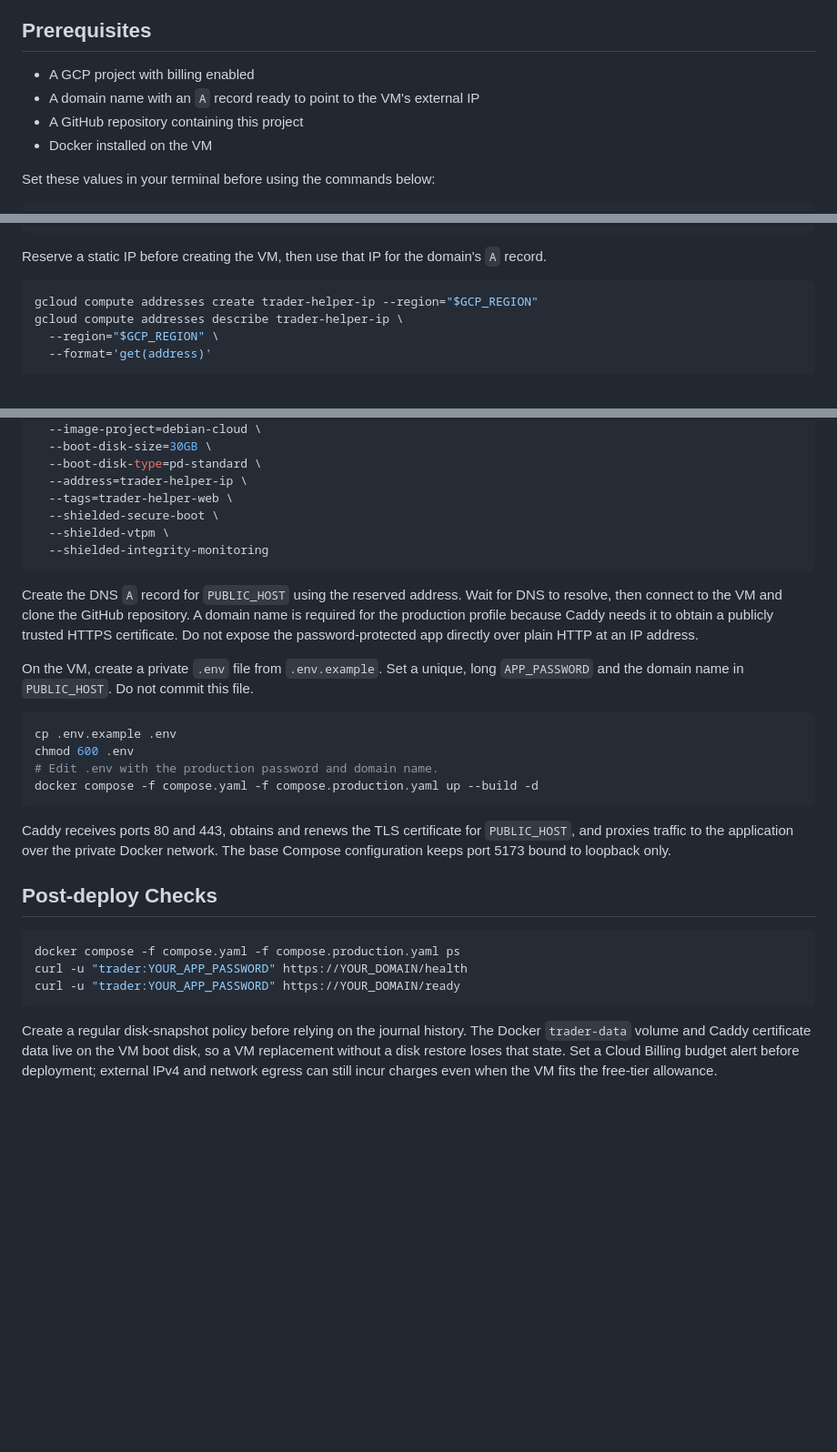
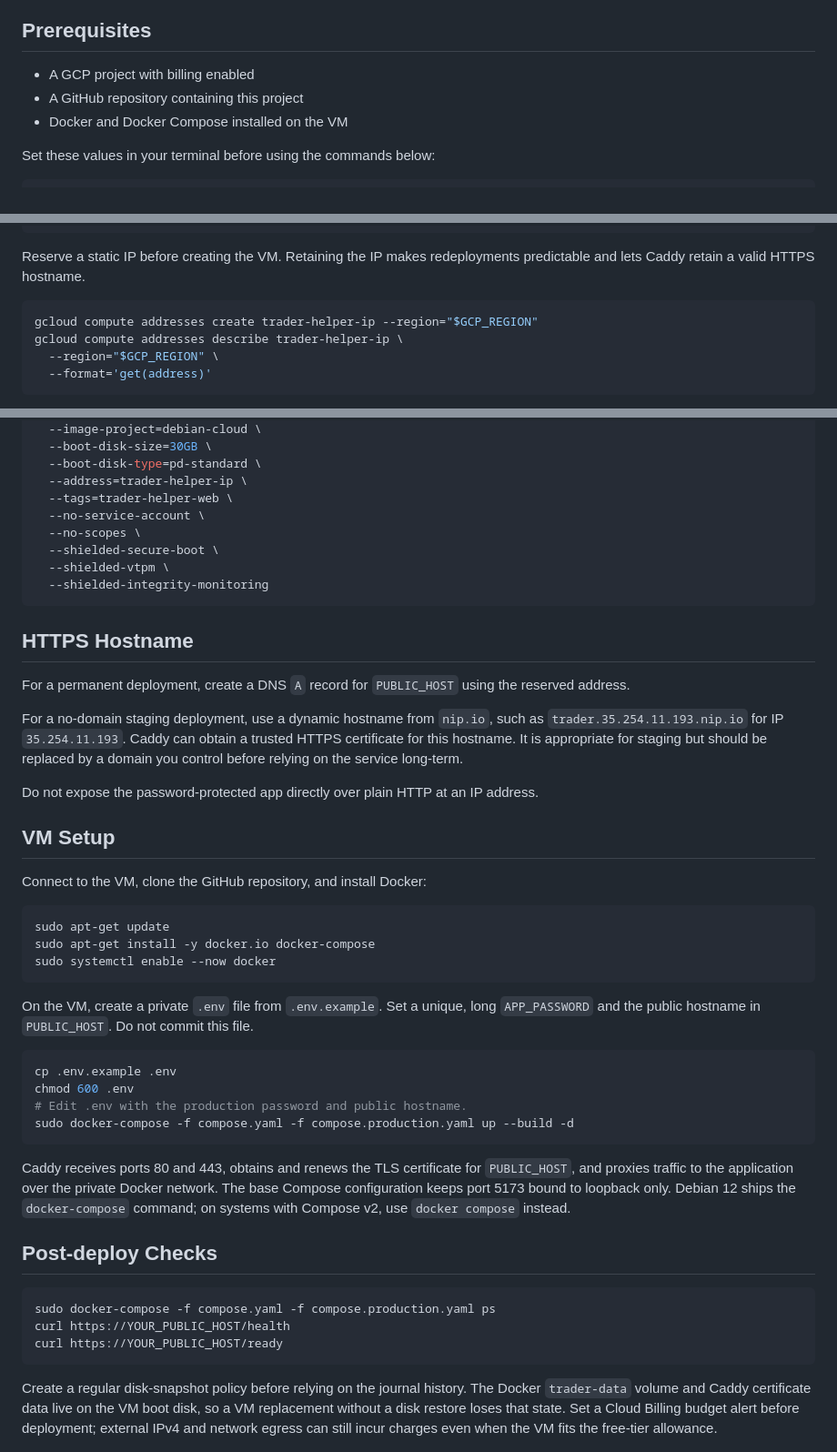
Before and after one commit to dorraviv8/Tradet_Helper, a Markdown page: deploy/gcp/README.md, 3 parts joined by grey strips. Shown at 91% size. Rendered like a GitHub page; blank space fills up the shorter version.

Commit message:
Document no-domain GCP staging deployment

````diff
--- a/deploy/gcp/README.md
+++ b/deploy/gcp/README.md
@@ -5,9 +5,8 @@ This application should initially run on one Compute Engine VM. The application
 ## Prerequisites
 
 - A GCP project with billing enabled
-- A domain name with an `A` record ready to point to the VM's external IP
 - A GitHub repository containing this project
-- Docker installed on the VM
+- Docker and Docker Compose installed on the VM
 
 Set these values in your terminal before using the commands below:
 
@@ -38,7 +37,7 @@ gcloud compute firewall-rules create trader-helper-web \
   --target-tags=trader-helper-web
 ```
 
-Reserve a static IP before creating the VM, then use that IP for the domain's `A` record.
+Reserve a static IP before creating the VM. Retaining the IP makes redeployments predictable and lets Caddy retain a valid HTTPS hostname.
 
 ```bash
 gcloud compute addresses create trader-helper-ip --region="$GCP_REGION"
@@ -59,30 +58,48 @@ gcloud compute instances create "$GCP_INSTANCE" \
   --boot-disk-type=pd-standard \
   --address=trader-helper-ip \
   --tags=trader-helper-web \
+  --no-service-account \
+  --no-scopes \
   --shielded-secure-boot \
   --shielded-vtpm \
   --shielded-integrity-monitoring
 ```
 
-Create the DNS `A` record for `PUBLIC_HOST` using the reserved address. Wait for DNS to resolve, then connect to the VM and clone the GitHub repository. A domain name is required for the production profile because Caddy needs it to obtain a publicly trusted HTTPS certificate. Do not expose the password-protected app directly over plain HTTP at an IP address.
+## HTTPS Hostname
 
-On the VM, create a private `.env` file from `.env.example`. Set a unique, long `APP_PASSWORD` and the domain name in `PUBLIC_HOST`. Do not commit this file.
+For a permanent deployment, create a DNS `A` record for `PUBLIC_HOST` using the reserved address.
+
+For a no-domain staging deployment, use a dynamic hostname from `nip.io`, such as `trader.35.254.11.193.nip.io` for IP `35.254.11.193`. Caddy can obtain a trusted HTTPS certificate for this hostname. It is appropriate for staging but should be replaced by a domain you control before relying on the service long-term.
+
+Do not expose the password-protected app directly over plain HTTP at an IP address.
+
+## VM Setup
+
+Connect to the VM, clone the GitHub repository, and install Docker:
+
+```bash
+sudo apt-get update
+sudo apt-get install -y docker.io docker-compose
+sudo systemctl enable --now docker
+```
+
+On the VM, create a private `.env` file from `.env.example`. Set a unique, long `APP_PASSWORD` and the public hostname in `PUBLIC_HOST`. Do not commit this file.
 
 ```bash
 cp .env.example .env
 chmod 600 .env
-# Edit .env with the production password and domain name.
-docker compose -f compose.yaml -f compose.production.yaml up --build -d
+# Edit .env with the production password and public hostname.
+sudo docker-compose -f compose.yaml -f compose.production.yaml up --build -d
 ```
 
-Caddy receives ports 80 and 443, obtains and renews the TLS certificate for `PUBLIC_HOST`, and proxies traffic to the application over the private Docker network. The base Compose configuration keeps port 5173 bound to loopback only.
+Caddy receives ports 80 and 443, obtains and renews the TLS certificate for `PUBLIC_HOST`, and proxies traffic to the application over the private Docker network. The base Compose configuration keeps port 5173 bound to loopback only. Debian 12 ships the `docker-compose` command; on systems with Compose v2, use `docker compose` instead.
 
 ## Post-deploy Checks
 
 ```bash
-docker compose -f compose.yaml -f compose.production.yaml ps
-curl -u "trader:YOUR_APP_PASSWORD" https://YOUR_DOMAIN/health
-curl -u "trader:YOUR_APP_PASSWORD" https://YOUR_DOMAIN/ready
+sudo docker-compose -f compose.yaml -f compose.production.yaml ps
+curl https://YOUR_PUBLIC_HOST/health
+curl https://YOUR_PUBLIC_HOST/ready
 ```
 
 Create a regular disk-snapshot policy before relying on the journal history. The Docker `trader-data` volume and Caddy certificate data live on the VM boot disk, so a VM replacement without a disk restore loses that state. Set a Cloud Billing budget alert before deployment; external IPv4 and network egress can still incur charges even when the VM fits the free-tier allowance.
````
